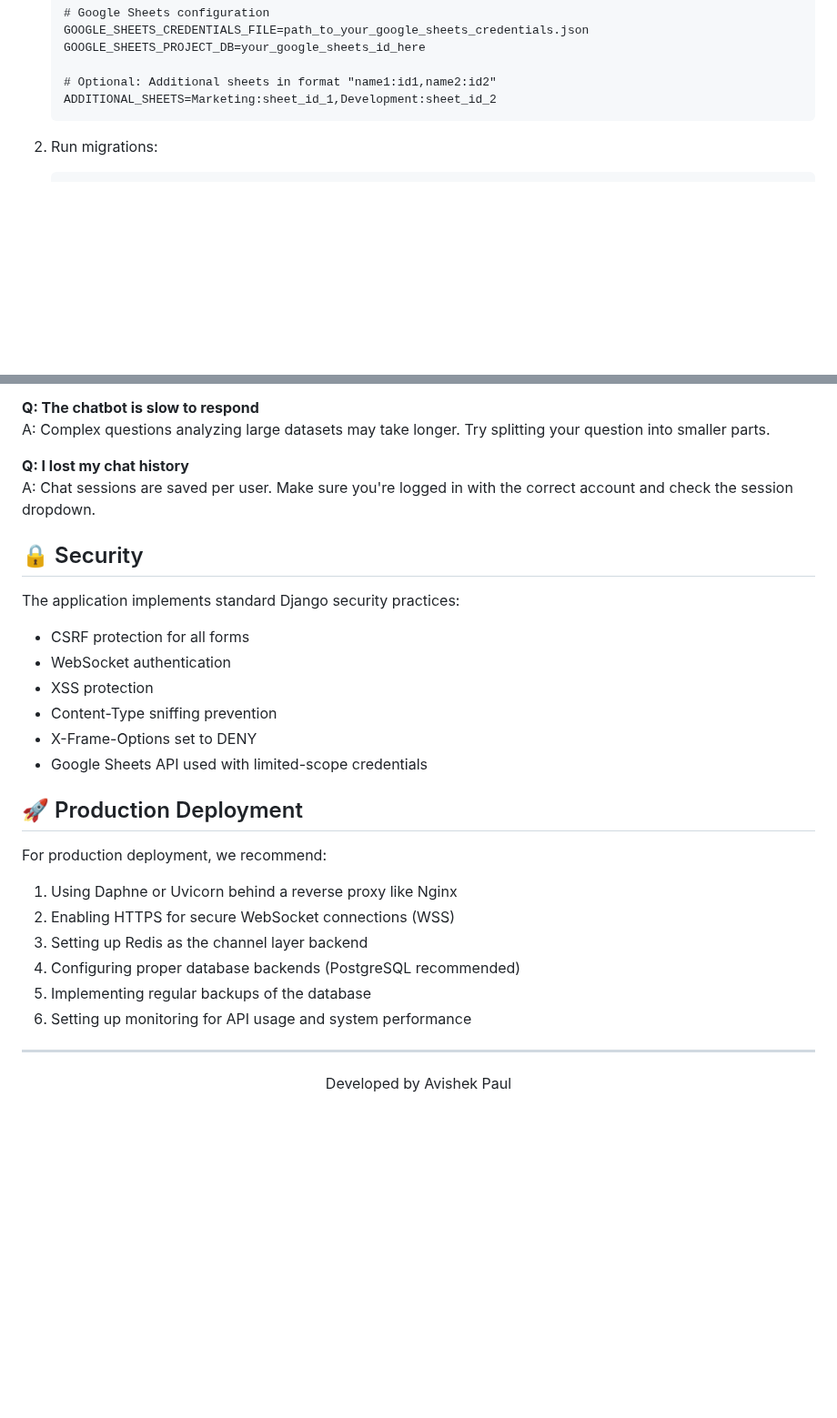
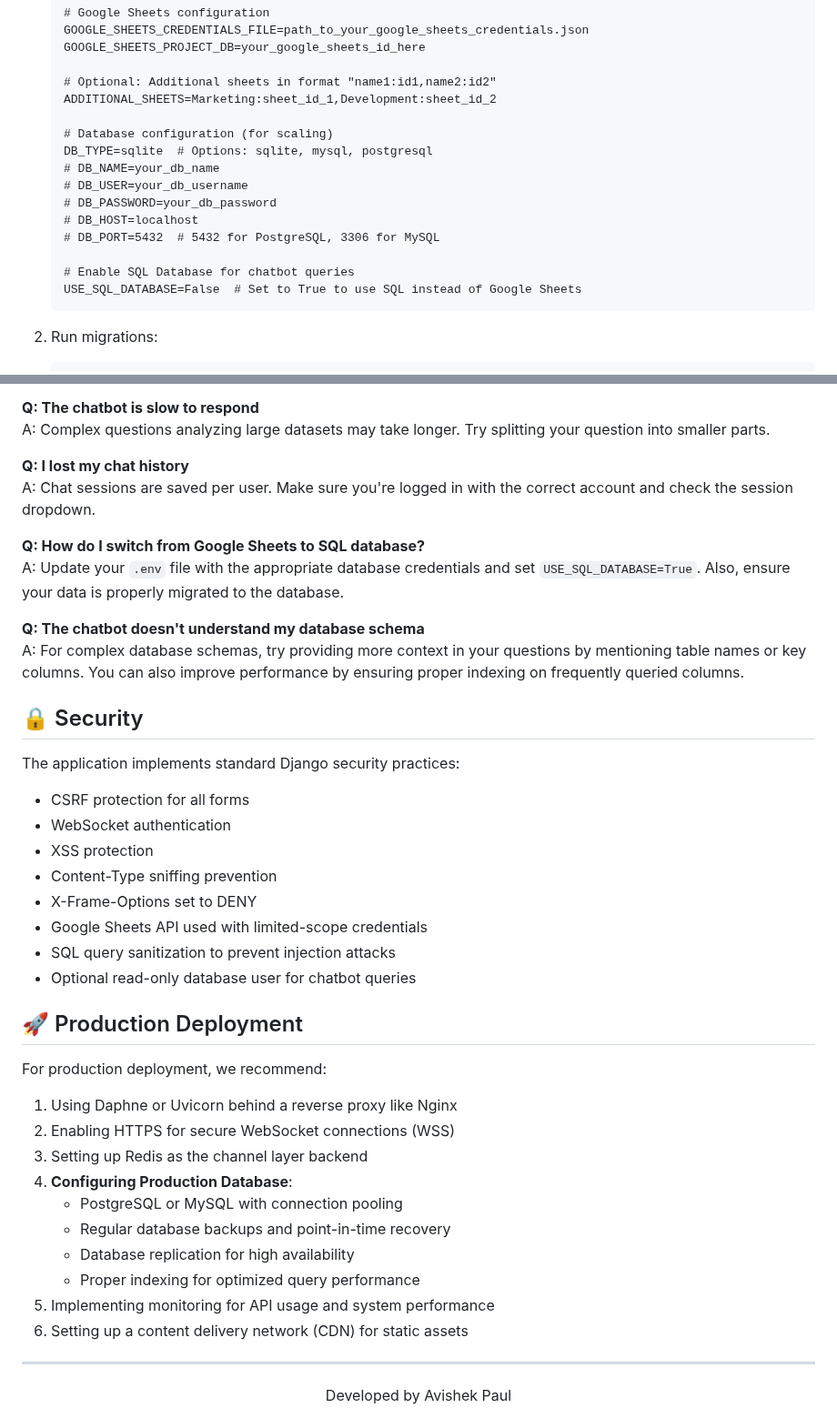
Before and after one commit to paulavishek/Nexus-360, a Markdown page: README.md, 2 parts joined by grey strips. Shown at 91% size. Rendered like a GitHub page; blank space fills up the shorter version.

Commit message:
Update README.md to enhance database integration documentation and clarify scaling options

````diff
--- a/README.md
+++ b/README.md
@@ -176,6 +186,17 @@ Here are some examples of questions you can ask the chatbot:
 
    # Optional: Additional sheets in format "name1:id1,name2:id2"
    ADDITIONAL_SHEETS=Marketing:sheet_id_1,Development:sheet_id_2
+
+   # Database configuration (for scaling)
+   DB_TYPE=sqlite  # Options: sqlite, mysql, postgresql
+   # DB_NAME=your_db_name
+   # DB_USER=your_db_username
+   # DB_PASSWORD=your_db_password
+   # DB_HOST=localhost
+   # DB_PORT=5432  # 5432 for PostgreSQL, 3306 for MySQL
+
+   # Enable SQL Database for chatbot queries
+   USE_SQL_DATABASE=False  # Set to True to use SQL instead of Google Sheets
    ```
 
 2. Run migrations:
@@ -252,6 +363,12 @@ A: Complex questions analyzing large datasets may take longer. Try splitting you
 **Q: I lost my chat history**
 A: Chat sessions are saved per user. Make sure you're logged in with the correct account and check the session dropdown.
 
+**Q: How do I switch from Google Sheets to SQL database?**
+A: Update your `.env` file with the appropriate database credentials and set `USE_SQL_DATABASE=True`. Also, ensure your data is properly migrated to the database.
+
+**Q: The chatbot doesn't understand my database schema**
+A: For complex database schemas, try providing more context in your questions by mentioning table names or key columns. You can also improve performance by ensuring proper indexing on frequently queried columns.
+
 ## 🔒 Security
 
 The application implements standard Django security practices:
@@ -261,6 +378,8 @@ The application implements standard Django security practices:
 - Content-Type sniffing prevention
 - X-Frame-Options set to DENY
 - Google Sheets API used with limited-scope credentials
+- SQL query sanitization to prevent injection attacks
+- Optional read-only database user for chatbot queries
 
 ## 🚀 Production Deployment
 
@@ -268,9 +387,13 @@ For production deployment, we recommend:
 1. Using Daphne or Uvicorn behind a reverse proxy like Nginx
 2. Enabling HTTPS for secure WebSocket connections (WSS)
 3. Setting up Redis as the channel layer backend
-4. Configuring proper database backends (PostgreSQL recommended)
-5. Implementing regular backups of the database
-6. Setting up monitoring for API usage and system performance
+4. **Configuring Production Database**:
+   - PostgreSQL or MySQL with connection pooling
+   - Regular database backups and point-in-time recovery
+   - Database replication for high availability
+   - Proper indexing for optimized query performance
+5. Implementing monitoring for API usage and system performance
+6. Setting up a content delivery network (CDN) for static assets
 
 
 ---
````
Also changed, not shown: other parts of README.md (+103 -3 lines).
